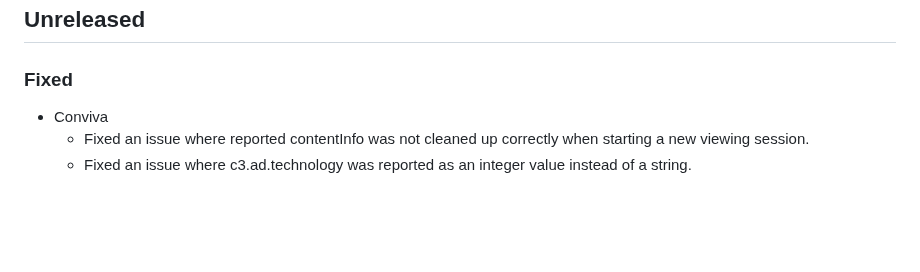
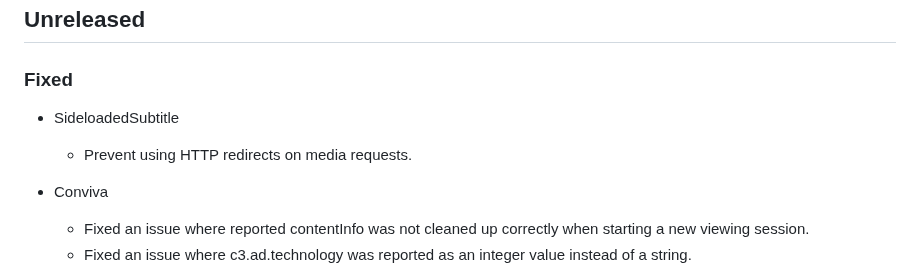
Before and after one commit to THEOplayer/iOS-Connector, a Markdown page: CHANGELOG.md, the part around one of its changes. Rendered like a GitHub page; blank space fills up the shorter version.

Commit message:
add changelog entry

```diff
--- a/CHANGELOG.md
+++ b/CHANGELOG.md
@@ -8,6 +8,9 @@ and this project adheres to [Semantic Versioning](https://semver.org/spec/v2.0.0
 ## Unreleased
 
 ### Fixed
+
+- SideloadedSubtitle
+  - Prevent using HTTP redirects on media requests.
 
 - Conviva
   - Fixed an issue where reported contentInfo was not cleaned up correctly when starting a new viewing session.
```
Also changed, not shown: other parts of CHANGELOG.md (+0 -5 lines).
